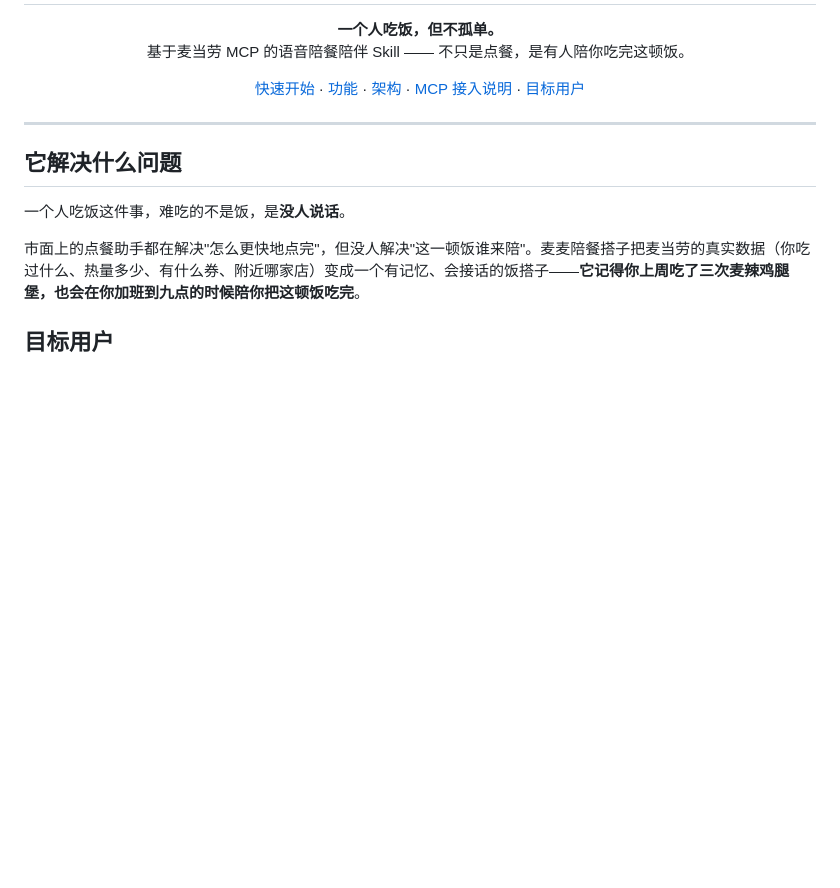
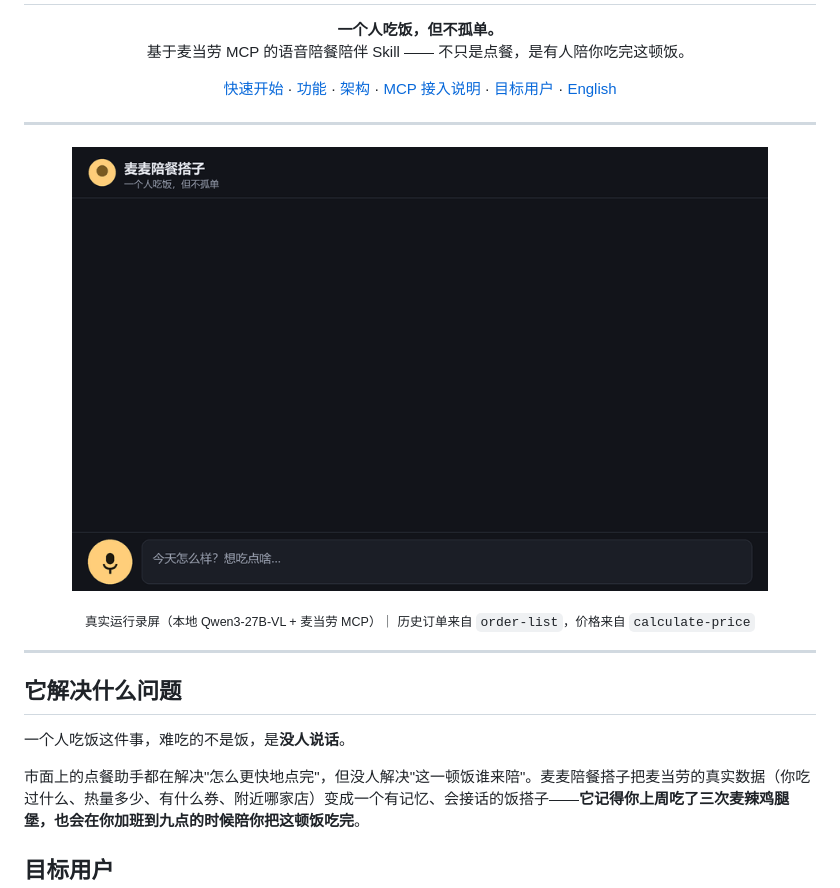
Before and after one commit to jkjkiiiii/mcdinner-mate, a Markdown page: README.md, the part around the change printed below. Drawn GitHub-style; pictures changed too: assets/demo-chat.gif (added); blank space fills up the shorter version.

```diff
--- a/README.md
+++ b/README.md
@@ -14,7 +14,21 @@
   <a href="#它到底能干什么">功能</a> ·
   <a href="#架构">架构</a> ·
   <a href="MCP_INTEGRATION.md">MCP 接入说明</a> ·
-  <a href="#目标用户">目标用户</a>
+  <a href="#目标用户">目标用户</a> ·
+  <a href="#english-overview">English</a>
+</p>
+
+---
+
+<p align="center">
+  <img src="assets/demo-chat.gif" alt="真实对话演示：从「今天加班到九点」到「¥33.5，堂食还是打包」" width="88%">
+</p>
+
+<p align="center">
+  <sub>
+    真实运行录屏（本地 Qwen3-27B-VL + 麦当劳 MCP）｜
+    历史订单来自 <code>order-list</code>，价格来自 <code>calculate-price</code>
+  </sub>
 </p>
 
 ---
```
Also changed, not shown: other parts of README.md (+67 -22 lines), assets/demo-cover.png (added), assets/demo-showcase.png (added), 1 other file.
